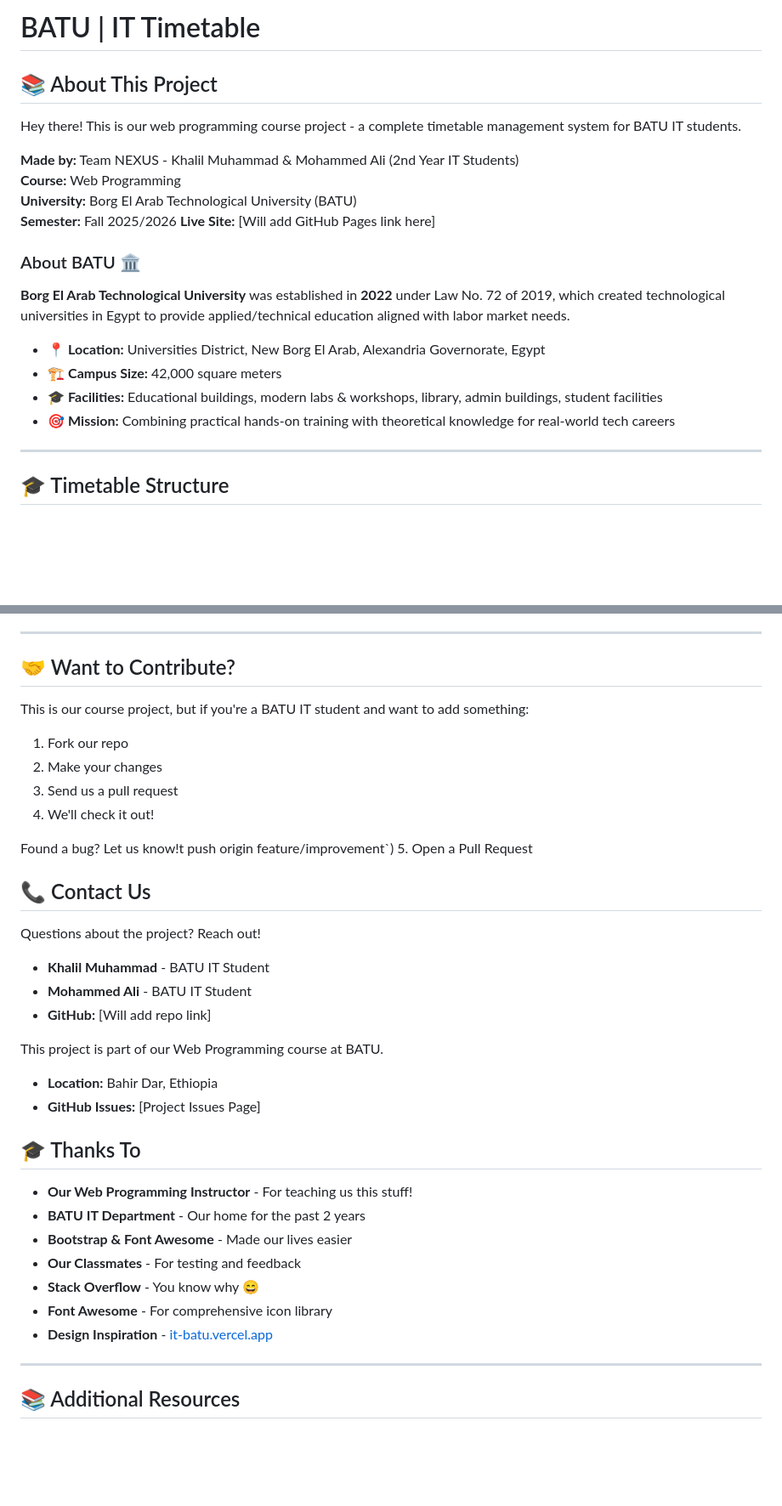
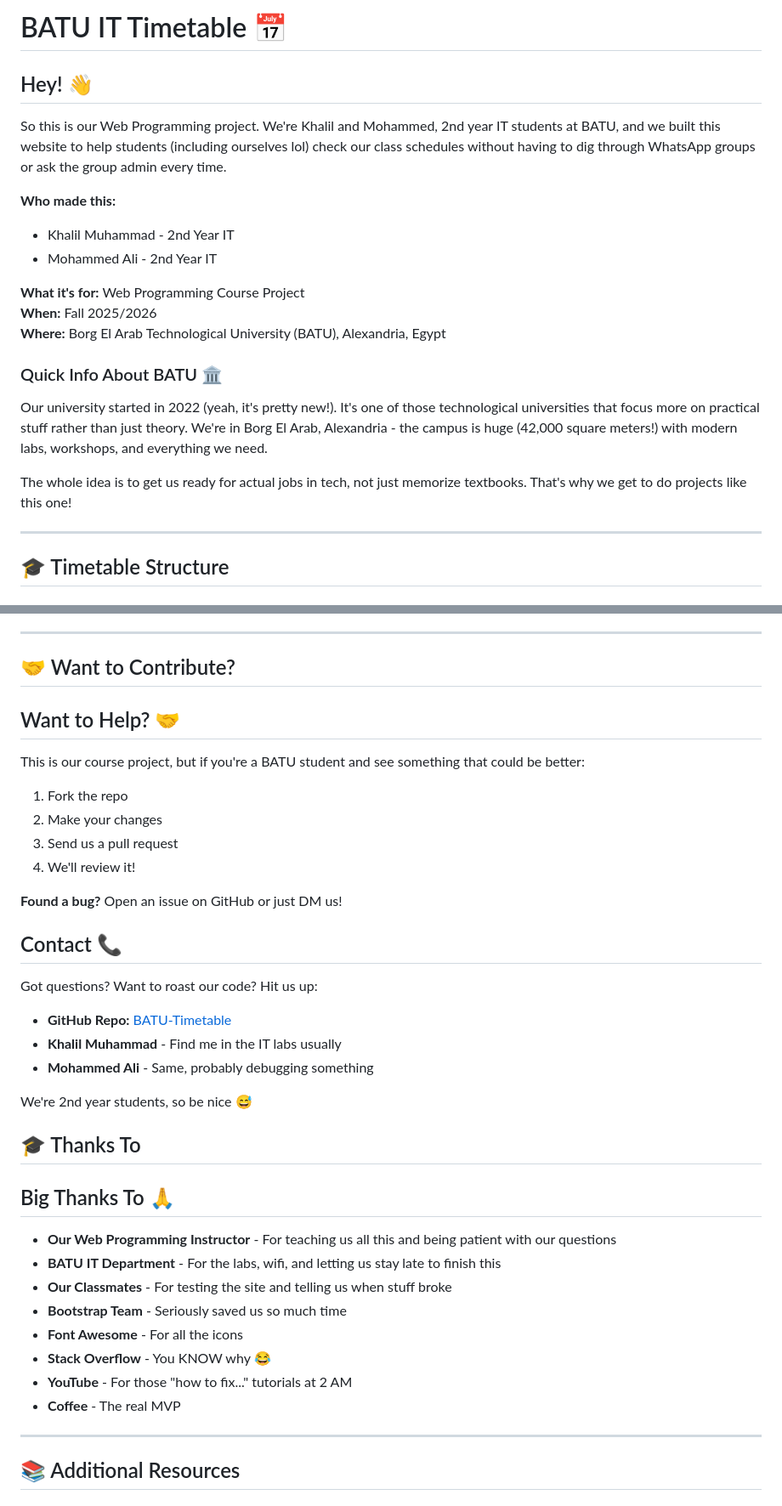
Before and after one commit to KHALILL2/BATU-Timetable, a Markdown page: README.md, 2 parts joined by grey strips. Shown at 85% size. Rendered like a GitHub page; blank space fills up the shorter version.

```diff
--- a/README.md
+++ b/README.md
@@ -1,22 +1,22 @@
-# BATU | IT Timetable
+# BATU IT Timetable 📅
 
-## 📚 About This Project
+## Hey! 👋
 
-Hey there! This is our web programming course project - a complete timetable management system for BATU IT students.
+So this is our Web Programming project. We're Khalil and Mohammed, 2nd year IT students at BATU, and we built this website to help students (including ourselves lol) check our class schedules without having to dig through WhatsApp groups or ask the group admin every time.
 
-**Made by:** Team NEXUS - Khalil Muhammad & Mohammed Ali (2nd Year IT Students)
-**Course:** Web Programming
-**University:** Borg El Arab Technological University (BATU)
-**Semester:** Fall 2025/2026
-**Live Site:** [Will add GitHub Pages link here]
+**Who made this:**
+- Khalil Muhammad - 2nd Year IT
+- Mohammed Ali - 2nd Year IT
 
-### About BATU 🏛️
-**Borg El Arab Technological University** was established in **2022** under Law No. 72 of 2019, which created technological universities in Egypt to provide applied/technical education aligned with labor market needs.
+**What it's for:** Web Programming Course Project
+**When:** Fall 2025/2026
+**Where:** Borg El Arab Technological University (BATU), Alexandria, Egypt
 
-- 📍 **Location:** Universities District, New Borg El Arab, Alexandria Governorate, Egypt
-- 🏗️ **Campus Size:** 42,000 square meters
-- 🎓 **Facilities:** Educational buildings, modern labs & workshops, library, admin buildings, student facilities
-- 🎯 **Mission:** Combining practical hands-on training with theoretical knowledge for real-world tech careers
+### Quick Info About BATU 🏛️
+
+Our university started in 2022 (yeah, it's pretty new!). It's one of those technological universities that focus more on practical stuff rather than just theory. We're in Borg El Arab, Alexandria - the campus is huge (42,000 square meters!) with modern labs, workshops, and everything we need.
+
+The whole idea is to get us ready for actual jobs in tech, not just memorize textbooks. That's why we get to do projects like this one!
 
 ---
 
@@ -385,39 +385,37 @@ This project is created for educational purposes as part of the Front-End Web De
 
 ---
 ## 🤝 Want to Contribute?
+## Want to Help? 🤝
 
-This is our course project, but if you're a BATU IT student and want to add something:
+This is our course project, but if you're a BATU student and see something that could be better:
 
-1. Fork our repo
+1. Fork the repo
 2. Make your changes
 3. Send us a pull request
-4. We'll check it out!
+4. We'll review it!
 
-Found a bug? Let us know!t push origin feature/improvement`)
-5. Open a Pull Request
+**Found a bug?** Open an issue on GitHub or just DM us!
 
-## 📞 Contact Us
+## Contact 📞
 
-Questions about the project? Reach out!
+Got questions? Want to roast our code? Hit us up:
 
-- **Khalil Muhammad** - BATU IT Student
-- **Mohammed Ali** - BATU IT Student
-- **GitHub:** [Will add repo link]
+- **GitHub Repo:** [BATU-Timetable](https://github.com/KHALILL2/BATU-Timetable)
+- **Khalil Muhammad** - Find me in the IT labs usually
+- **Mohammed Ali** - Same, probably debugging something
 
-This project is part of our Web Programming course at BATU.
-- **Location:** Bahir Dar, Ethiopia
-- **GitHub Issues:** [Project Issues Page]
+We're 2nd year students, so be nice 😅
+## 🎓 Thanks To
+## Big Thanks To 🙏
 
-## 🎓 Thanks To
-
-- **Our Web Programming Instructor** - For teaching us this stuff!
-- **BATU IT Department** - Our home for the past 2 years
-- **Bootstrap & Font Awesome** - Made our lives easier
-- **Our Classmates** - For testing and feedback
-- **Stack Overflow** - You know why 😄
-- **Font Awesome** - For comprehensive icon library
-- **Design Inspiration** - [it-batu.vercel.app](https://it-batu.vercel.app)
-
+- **Our Web Programming Instructor** - For teaching us all this and being patient with our questions
+- **BATU IT Department** - For the labs, wifi, and letting us stay late to finish this
+- **Our Classmates** - For testing the site and telling us when stuff broke
+- **Bootstrap Team** - Seriously saved us so much time
+- **Font Awesome** - For all the icons
+- **Stack Overflow** - You KNOW why 😂
+- **YouTube** - For those "how to fix..." tutorials at 2 AM
+- **Coffee** - The real MVP
 ---
 
 ## 📚 Additional Resources
```
Also changed, not shown: other parts of README.md (+73 -66 lines).
